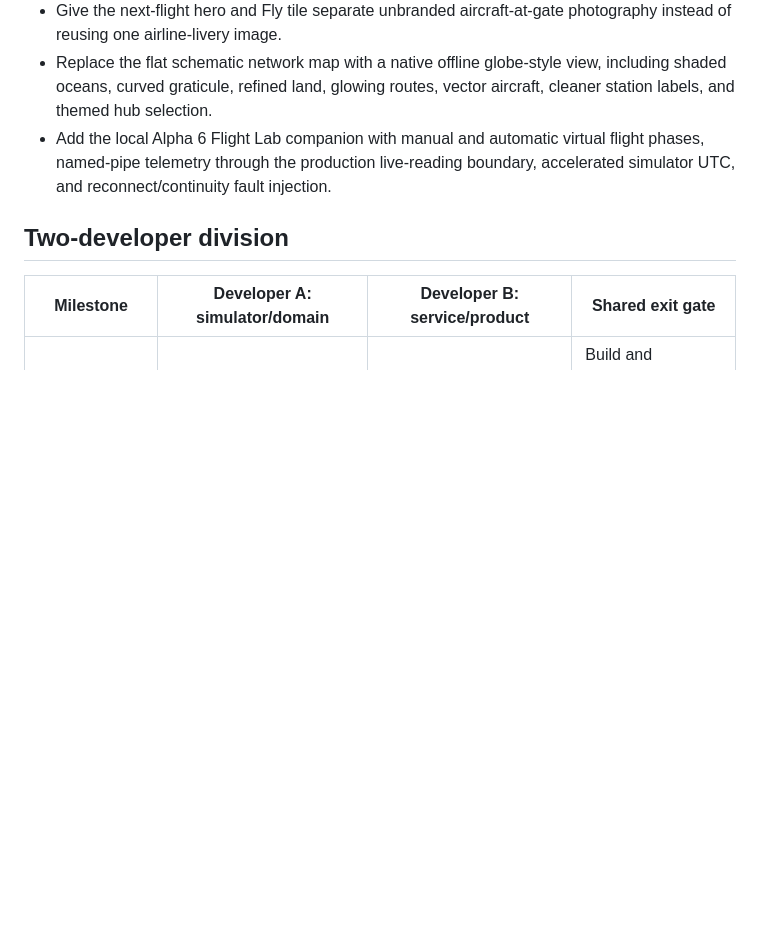
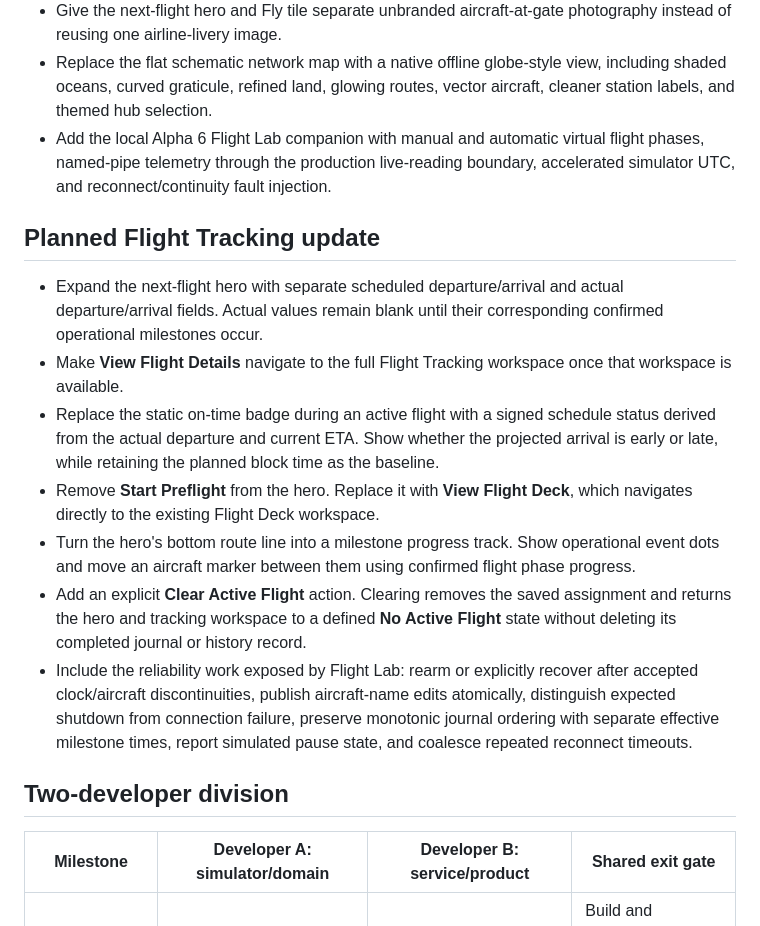
Before and after one commit to Alphatango2/alpha-6-ops, a Markdown page: docs/product-roadmap.md, the part around the change. Rendered like a GitHub page; blank space fills up the shorter version.

Commit message:
Plan flight tracking dashboard update

```diff
--- a/docs/product-roadmap.md
+++ b/docs/product-roadmap.md
@@ -32,6 +32,16 @@ This commit supplies a runnable first slice; the full MVP acceptance target is n
 - Replace the flat schematic network map with a native offline globe-style view, including shaded oceans, curved graticule, refined land, glowing routes, vector aircraft, cleaner station labels, and themed hub selection.
 - Add the local Alpha 6 Flight Lab companion with manual and automatic virtual flight phases, named-pipe telemetry through the production live-reading boundary, accelerated simulator UTC, and reconnect/continuity fault injection.
 
+## Planned Flight Tracking update
+
+- Expand the next-flight hero with separate scheduled departure/arrival and actual departure/arrival fields. Actual values remain blank until their corresponding confirmed operational milestones occur.
+- Make **View Flight Details** navigate to the full Flight Tracking workspace once that workspace is available.
+- Replace the static on-time badge during an active flight with a signed schedule status derived from the actual departure and current ETA. Show whether the projected arrival is early or late, while retaining the planned block time as the baseline.
+- Remove **Start Preflight** from the hero. Replace it with **View Flight Deck**, which navigates directly to the existing Flight Deck workspace.
+- Turn the hero's bottom route line into a milestone progress track. Show operational event dots and move an aircraft marker between them using confirmed flight phase progress.
+- Add an explicit **Clear Active Flight** action. Clearing removes the saved assignment and returns the hero and tracking workspace to a defined **No Active Flight** state without deleting its completed journal or history record.
+- Include the reliability work exposed by Flight Lab: rearm or explicitly recover after accepted clock/aircraft discontinuities, publish aircraft-name edits atomically, distinguish expected shutdown from connection failure, preserve monotonic journal ordering with separate effective milestone times, report simulated pause state, and coalesce repeated reconnect timeouts.
+
 ## Two-developer division
 
 | Milestone | Developer A: simulator/domain | Developer B: service/product | Shared exit gate |
```
